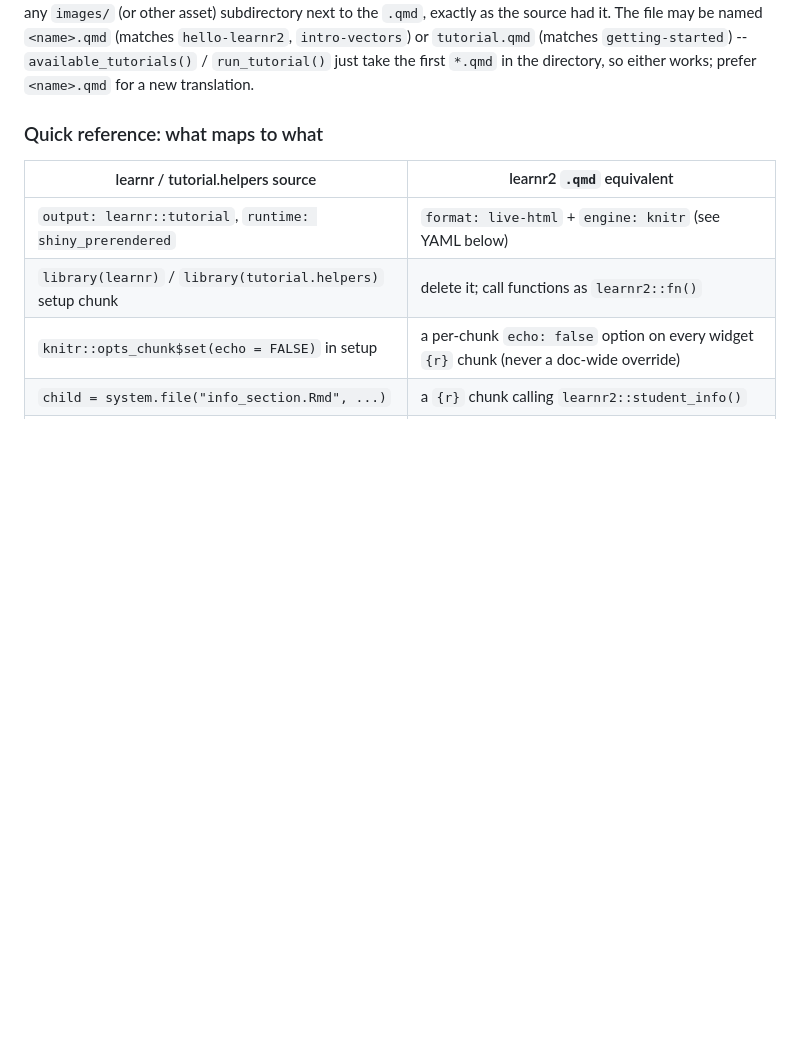
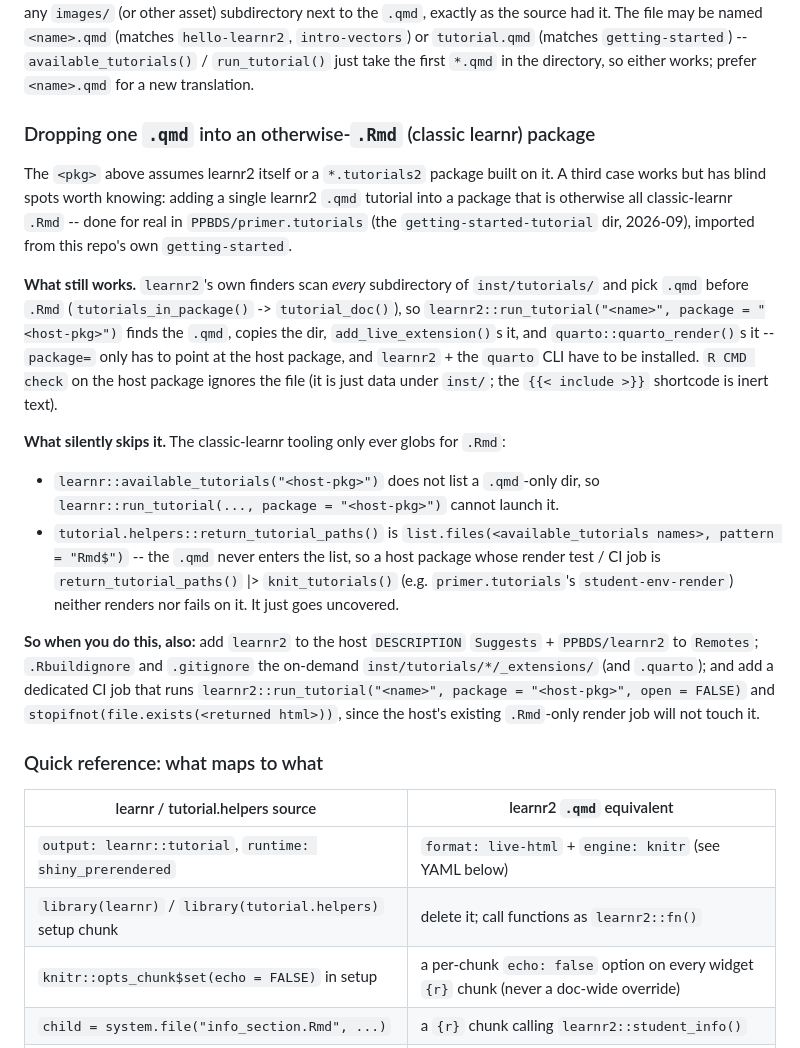
Before and after one commit to PPBDS/learnr2, a Markdown page: AGENTS.md, the part around the change. Rendered like a GitHub page; blank space fills up the shorter version.

Commit message:
AGENTS.md: document dropping a .qmd tutorial into an .Rmd package
New subsection under the translating guide: adding a single learnr2 .qmd
tutorial to a package that is otherwise all classic-learnr .Rmd (done for
real in PPBDS/primer.tutorials' getting-started-tutorial).

Records the blind spots: learnr::available_tutorials() and
tutorial.helpers::return_tutorial_paths() both glob Rmd$, so they skip a
.qmd-only dir silently -- the host package's .Rmd render/CI job neither
renders nor fails on it. learnr2::run_tutorial(name, package=) is the way
in; includes the host-package wiring checklist (Suggests/Remotes,
ignore _extensions/, a dedicated CI job).

Co-Authored-By: Claude Sonnet 5 <noreply@anthropic.com>

```diff
--- a/AGENTS.md
+++ b/AGENTS.md
@@ -221,6 +221,46 @@ to the `.qmd`, exactly as the source had it. The file may be named
 (matches `getting-started`) -- `available_tutorials()` / `run_tutorial()`
 just take the first `*.qmd` in the directory, so either works; prefer
 `<name>.qmd` for a new translation.
+
+### Dropping one `.qmd` into an otherwise-`.Rmd` (classic learnr) package
+
+The `<pkg>` above assumes learnr2 itself or a `*.tutorials2` package built on
+it. A third case works but has blind spots worth knowing: adding a single
+learnr2 `.qmd` tutorial into a package that is otherwise all classic-learnr
+`.Rmd` -- done for real in `PPBDS/primer.tutorials` (the
+`getting-started-tutorial` dir, 2026-09), imported from this repo's own
+`getting-started`.
+
+**What still works.** `learnr2`'s own finders scan *every* subdirectory of
+`inst/tutorials/` and pick `.qmd` before `.Rmd` (`tutorials_in_package()` ->
+`tutorial_doc()`), so
+`learnr2::run_tutorial("<name>", package = "<host-pkg>")` finds the `.qmd`,
+copies the dir, `add_live_extension()`s it, and `quarto::quarto_render()`s
+it -- `package=` only has to point at the host package, and `learnr2` + the
+`quarto` CLI have to be installed. `R CMD check` on the host package
+ignores the file (it is just data under `inst/`; the `{{< include >}}`
+shortcode is inert text).
+
+**What silently skips it.** The classic-learnr tooling only ever globs for
+`.Rmd`:
+
+- `learnr::available_tutorials("<host-pkg>")` does not list a `.qmd`-only
+  dir, so `learnr::run_tutorial(..., package = "<host-pkg>")` cannot launch
+  it.
+- `tutorial.helpers::return_tutorial_paths()` is
+  `list.files(<available_tutorials names>, pattern = "Rmd$")` -- the `.qmd`
+  never enters the list, so a host package whose render test / CI job is
+  `return_tutorial_paths()` |> `knit_tutorials()` (e.g.
+  `primer.tutorials`'s `student-env-render`) neither renders nor fails on
+  it. It just goes uncovered.
+
+**So when you do this, also:** add `learnr2` to the host `DESCRIPTION`
+`Suggests` + `PPBDS/learnr2` to `Remotes`; `.Rbuildignore` and `.gitignore`
+the on-demand `inst/tutorials/*/_extensions/` (and `.quarto`); and add a
+dedicated CI job that runs
+`learnr2::run_tutorial("<name>", package = "<host-pkg>", open = FALSE)` and
+`stopifnot(file.exists(<returned html>))`, since the host's existing
+`.Rmd`-only render job will not touch it.
 
 ### Quick reference: what maps to what
 
```
